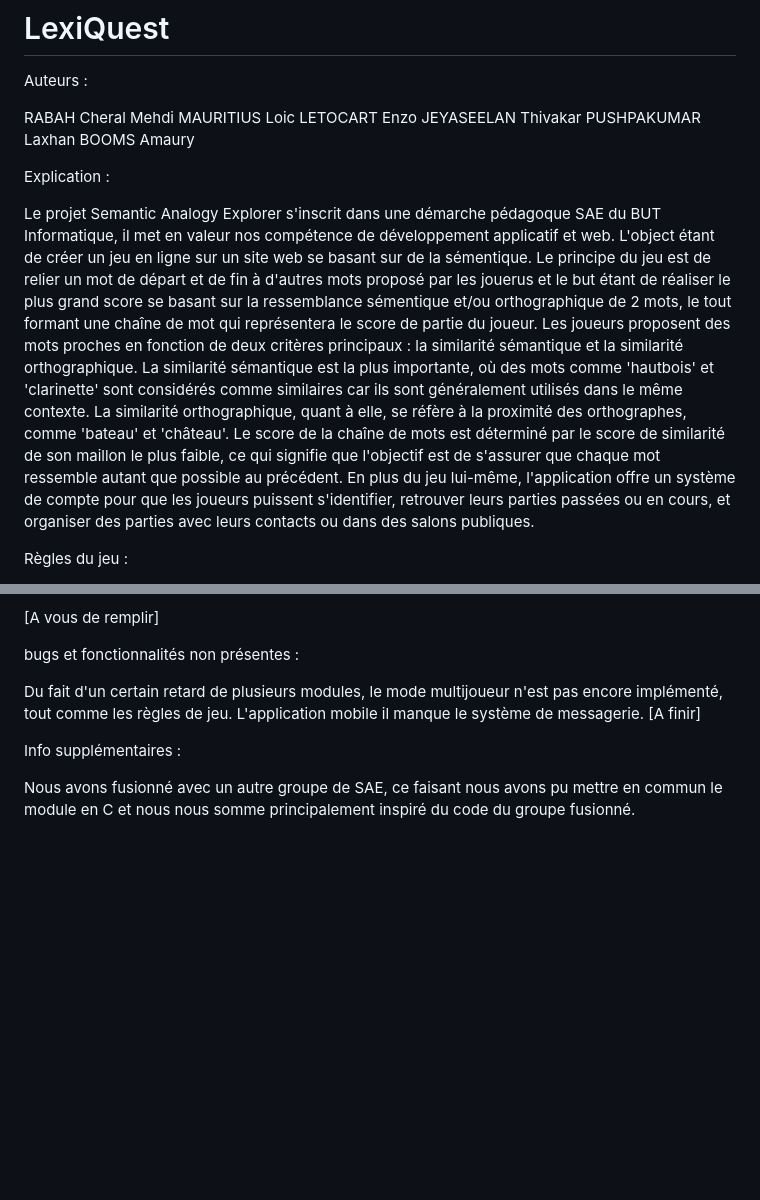
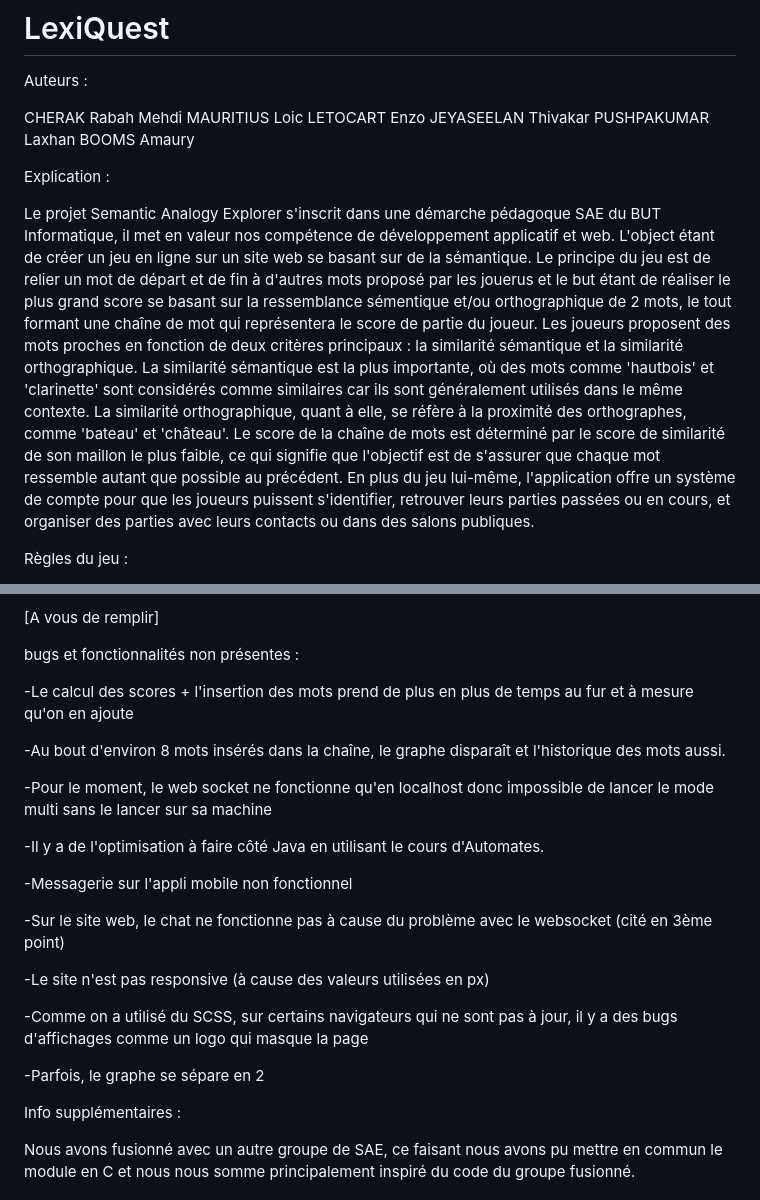
Before and after one commit to but2-sae-2023/LexiQuest, a Markdown page: README.md, 2 parts joined by grey strips. GitHub-like rendering; blank space fills up the shorter version.

```diff
--- a/README.md
+++ b/README.md
@@ -2,7 +2,7 @@
 
 Auteurs :
 
-RABAH Cheral Mehdi
+CHERAK Rabah Mehdi
 MAURITIUS Loic
 LETOCART Enzo
 JEYASEELAN Thivakar
@@ -11,7 +11,7 @@ BOOMS Amaury
 
 Explication :
 
-Le projet Semantic Analogy Explorer s'inscrit dans une démarche pédagoque SAE du BUT Informatique, il met en valeur nos compétence de développement applicatif et web. L'object étant de créer un jeu en ligne sur un site web se basant sur de la sémentique. Le principe du jeu est de relier un mot de départ et de fin à d'autres mots proposé par les jouerus et le but étant de réaliser le plus grand score se basant sur la ressemblance sémentique et/ou orthographique de 2 mots, le tout formant une chaîne de mot qui représentera le score de partie du joueur. Les joueurs proposent des mots proches en fonction de deux critères principaux : la similarité sémantique et la similarité orthographique. La similarité sémantique est la plus importante, où des mots comme 'hautbois' et 'clarinette' sont considérés comme similaires car ils sont généralement utilisés dans le même contexte. La similarité orthographique, quant à elle, se réfère à la proximité des orthographes, comme 'bateau' et 'château'. Le score de la chaîne de mots est déterminé par le score de similarité de son maillon le plus faible, ce qui signifie que l'objectif est de s'assurer que chaque mot ressemble autant que possible au précédent. En plus du jeu lui-même, l'application offre un système de compte pour que les joueurs puissent s'identifier, retrouver leurs parties passées ou en cours, et organiser des parties avec leurs contacts ou dans des salons publiques.
+Le projet Semantic Analogy Explorer s'inscrit dans une démarche pédagoque SAE du BUT Informatique, il met en valeur nos compétence de développement applicatif et web. L'object étant de créer un jeu en ligne sur un site web se basant sur de la sémantique. Le principe du jeu est de relier un mot de départ et de fin à d'autres mots proposé par les jouerus et le but étant de réaliser le plus grand score se basant sur la ressemblance sémentique et/ou orthographique de 2 mots, le tout formant une chaîne de mot qui représentera le score de partie du joueur. Les joueurs proposent des mots proches en fonction de deux critères principaux : la similarité sémantique et la similarité orthographique. La similarité sémantique est la plus importante, où des mots comme 'hautbois' et 'clarinette' sont considérés comme similaires car ils sont généralement utilisés dans le même contexte. La similarité orthographique, quant à elle, se réfère à la proximité des orthographes, comme 'bateau' et 'château'. Le score de la chaîne de mots est déterminé par le score de similarité de son maillon le plus faible, ce qui signifie que l'objectif est de s'assurer que chaque mot ressemble autant que possible au précédent. En plus du jeu lui-même, l'application offre un système de compte pour que les joueurs puissent s'identifier, retrouver leurs parties passées ou en cours, et organiser des parties avec leurs contacts ou dans des salons publiques.
 
 Règles du jeu :
 
@@ -25,7 +25,23 @@ Information de déploiement :
 
 bugs et fonctionnalités non présentes :
 
-Du fait d'un certain retard de plusieurs modules, le mode multijoueur n'est pas encore implémenté, tout comme les règles de jeu. L'application mobile il manque le système de messagerie. [A finir]
+-Le calcul des scores + l'insertion des mots prend de plus en plus de temps au fur et à mesure qu'on en ajoute
+
+-Au bout d'environ 8 mots insérés dans la chaîne, le graphe disparaît et l'historique des mots aussi.
+
+-Pour le moment, le web socket ne fonctionne qu'en localhost donc impossible de lancer le mode multi sans le lancer sur sa machine
+
+-Il y a de l'optimisation à faire côté Java en utilisant le cours d'Automates.
+
+-Messagerie sur l'appli mobile non fonctionnel
+
+-Sur le site web, le chat ne fonctionne pas à cause du problème avec le websocket (cité en 3ème point)
+
+-Le site n'est pas responsive (à cause des valeurs utilisées en px)
+
+-Comme on a utilisé du SCSS, sur certains navigateurs qui ne sont pas à jour, il y a des bugs d'affichages comme un logo qui masque la page
+
+-Parfois, le graphe se sépare en 2
 
 Info supplémentaires :
 
```
